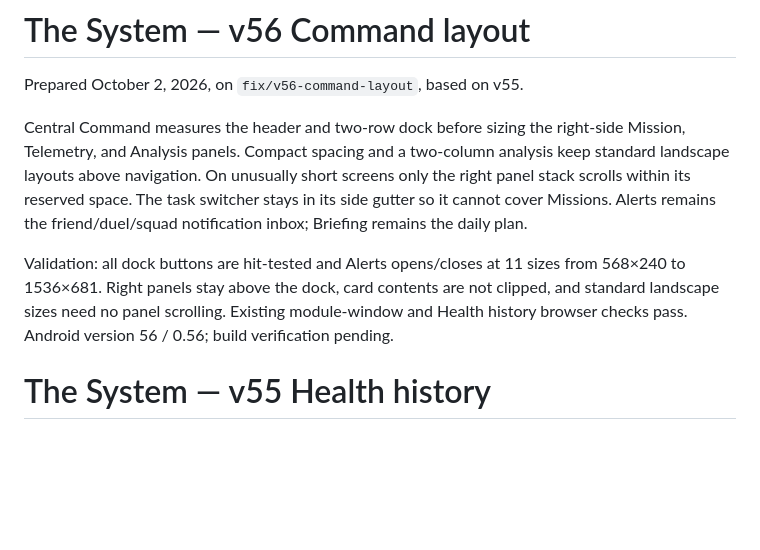
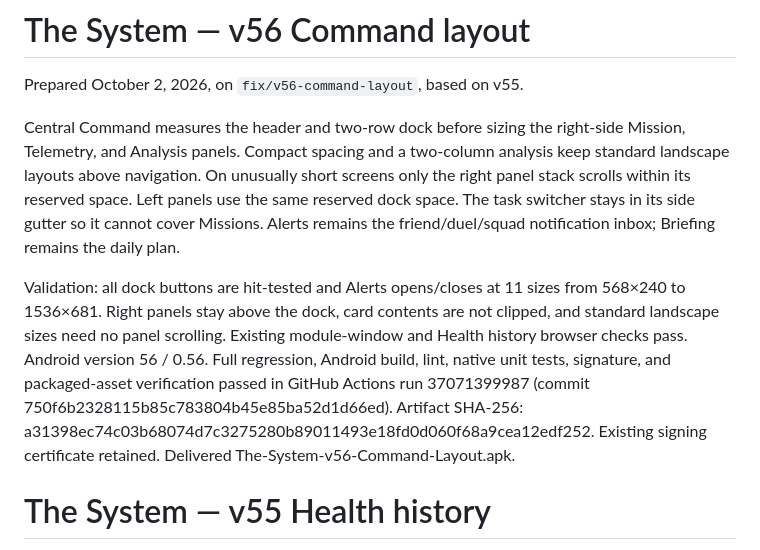
Before and after one commit to who972/the-system-workout-tracker-app, a Markdown page: DEVELOPMENT_STATUS.md, the part around the change. Rendered like a GitHub page; blank space fills up the shorter version.

Commit message:
Record signed v56 layout build validation

```diff
--- a/DEVELOPMENT_STATUS.md
+++ b/DEVELOPMENT_STATUS.md
@@ -2,9 +2,9 @@
 
 Prepared October 2, 2026, on `fix/v56-command-layout`, based on v55.
 
-Central Command measures the header and two-row dock before sizing the right-side Mission, Telemetry, and Analysis panels. Compact spacing and a two-column analysis keep standard landscape layouts above navigation. On unusually short screens only the right panel stack scrolls within its reserved space. The task switcher stays in its side gutter so it cannot cover Missions. Alerts remains the friend/duel/squad notification inbox; Briefing remains the daily plan.
+Central Command measures the header and two-row dock before sizing the right-side Mission, Telemetry, and Analysis panels. Compact spacing and a two-column analysis keep standard landscape layouts above navigation. On unusually short screens only the right panel stack scrolls within its reserved space. Left panels use the same reserved dock space. The task switcher stays in its side gutter so it cannot cover Missions. Alerts remains the friend/duel/squad notification inbox; Briefing remains the daily plan.
 
-Validation: all dock buttons are hit-tested and Alerts opens/closes at 11 sizes from 568×240 to 1536×681. Right panels stay above the dock, card contents are not clipped, and standard landscape sizes need no panel scrolling. Existing module-window and Health history browser checks pass. Android version 56 / 0.56; build verification pending.
+Validation: all dock buttons are hit-tested and Alerts opens/closes at 11 sizes from 568×240 to 1536×681. Right panels stay above the dock, card contents are not clipped, and standard landscape sizes need no panel scrolling. Existing module-window and Health history browser checks pass. Android version 56 / 0.56. Full regression, Android build, lint, native unit tests, signature, and packaged-asset verification passed in GitHub Actions run 37071399987 (commit 750f6b2328115b85c783804b45e85ba52d1d66ed). Artifact SHA-256: a31398ec74c03b68074d7c3275280b89011493e18fd0d060f68a9cea12edf252. Existing signing certificate retained. Delivered The-System-v56-Command-Layout.apk.
 
 # The System — v55 Health history
 
```
